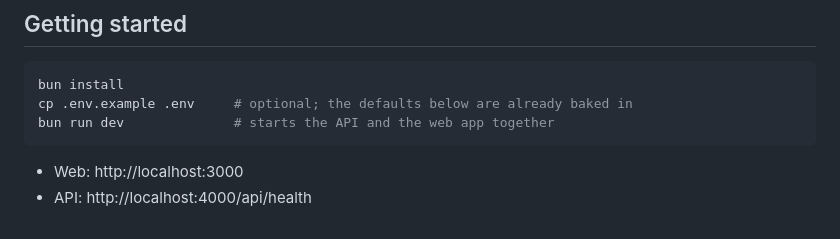
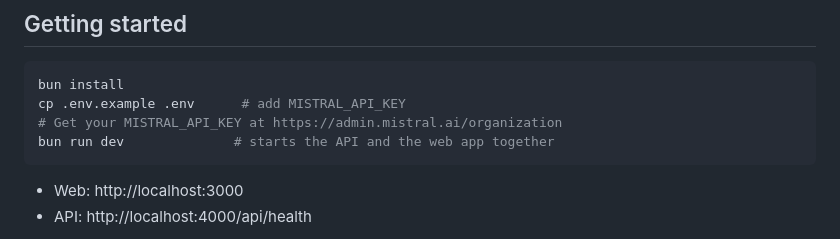
Before and after one commit to tusharmotwani1718/vedaai, a Markdown page: README.md, the part around the change. GitHub-like rendering.

Commit message:
chore: update readme

````diff
--- a/README.md
+++ b/README.md
@@ -35,7 +35,8 @@ surfaces as a compile error on the other side.
 
 ```bash
 bun install
-cp .env.example .env     # optional; the defaults below are already baked in
+cp .env.example .env      # add MISTRAL_API_KEY
+# Get your MISTRAL_API_KEY at https://admin.mistral.ai/organization
 bun run dev              # starts the API and the web app together
 ```
 
````
